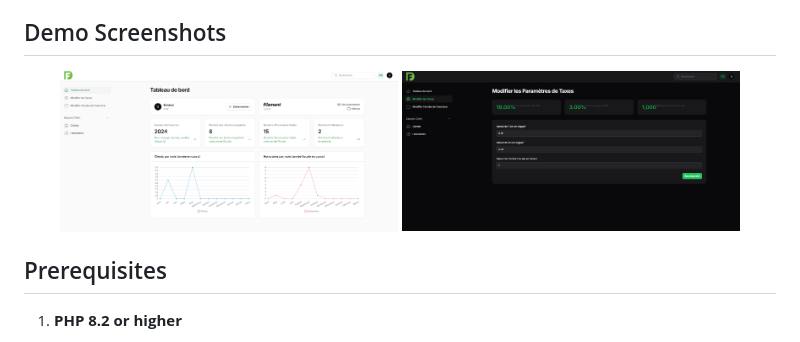
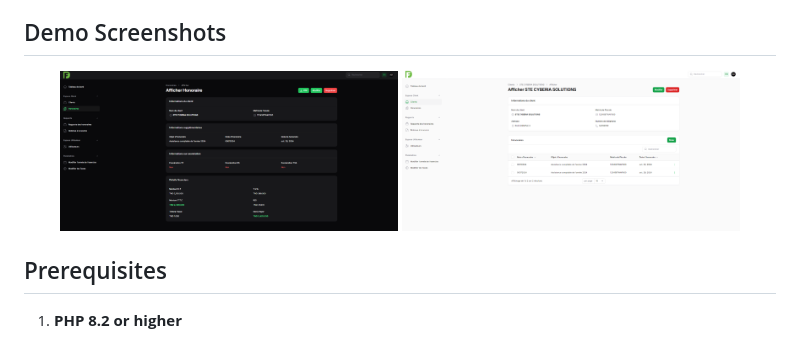
Before and after one commit to anas1412/Fido, a Markdown page: README.md, the part around the change printed below. GitHub-like rendering; pictures changed too: Demo1.png, Demo2.png.

Commit message:
Updated documentations

```diff
--- a/README.md
+++ b/README.md
@@ -19,8 +19,8 @@ Fido is a web application for accountants. It's user friendly, intuitive and bui
 ## Demo Screenshots
 
 <p align="center">
-  <img src="https://raw.githubusercontent.com/anas1412/Fido/f562e70d77884540bc364717be13d56d3b385451/Demo1.png?raw=true" width="45%" alt="Demo Screenshot 1">
-  <img src="https://raw.githubusercontent.com/anas1412/Fido/f562e70d77884540bc364717be13d56d3b385451/Demo2.png?raw=true" width="45%" alt="Demo Screenshot 2">
+  <img src="Demo1.png?raw=true" width="45%" alt="Demo Screenshot 1">
+  <img src="Demo2.png?raw=true" width="45%" alt="Demo Screenshot 2">
 </p>
 
 ## Prerequisites
```
Also changed, not shown: other parts of README.md (+1 -1 lines).
